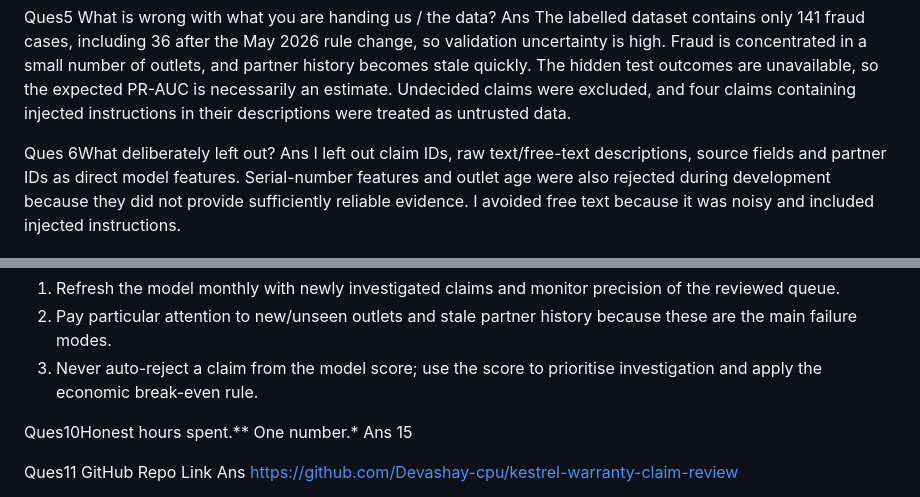
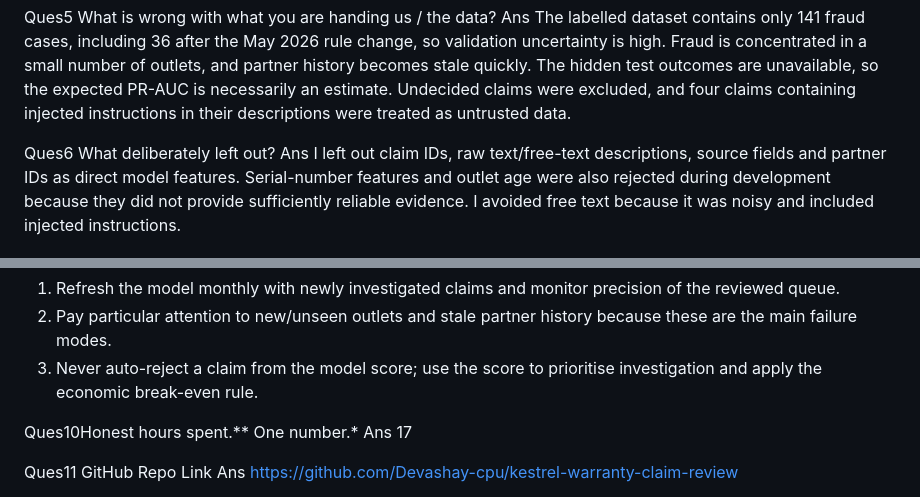
Before and after one commit to Devashay-cpu/kestrel-warranty-claim-review, a Markdown page: submission-form.md, 2 parts joined by grey strips. GitHub-like rendering.

Commit message:
Finalize submission form

```diff
--- a/submission-form.md
+++ b/submission-form.md
@@ -14,7 +14,7 @@ Ans Yes. I pushed back on using accuracy as the main KPI. With a roughly 1–3%
 Ques5 What is wrong with what you are handing us / the data?
 Ans The labelled dataset contains only 141 fraud cases, including 36 after the May 2026 rule change, so validation uncertainty is high. Fraud is concentrated in a small number of outlets, and partner history becomes stale quickly. The hidden test outcomes are unavailable, so the expected PR-AUC is necessarily an estimate. Undecided claims were excluded, and four claims containing injected instructions in their descriptions were treated as untrusted data.
 
-Ques 6What deliberately left out?
+Ques6 What deliberately left out?
 Ans I left out claim IDs, raw text/free-text descriptions, source fields and partner IDs as direct model features. Serial-number features and outlet age were also rejected during development because they did not provide sufficiently reliable evidence. I avoided free text because it was noisy and included injected instructions.
 
 Ques7 Anything you built/found that nobody asked for?
@@ -32,7 +32,7 @@ Ans Three things for Monday
 3. Never auto-reject a claim from the model score; use the score to prioritise investigation and apply the economic break-even rule.
 
 Ques10Honest hours spent.** One number.*
-Ans 15
+Ans 17
 
 Ques11 GitHub Repo Link
 Ans https://github.com/Devashay-cpu/kestrel-warranty-claim-review
```
